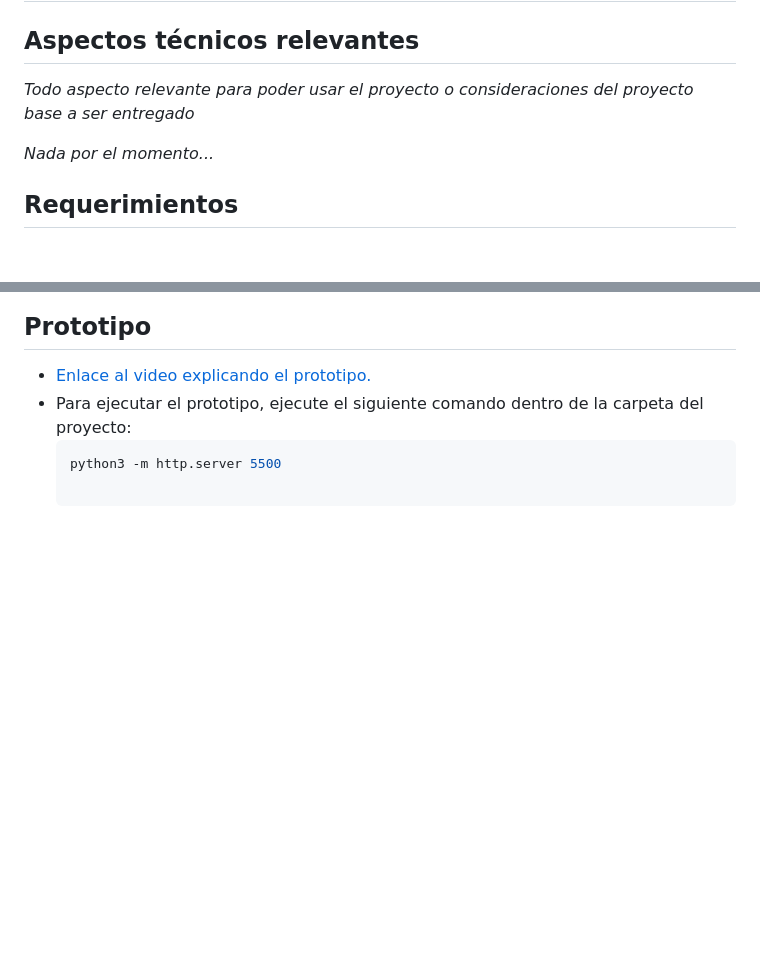
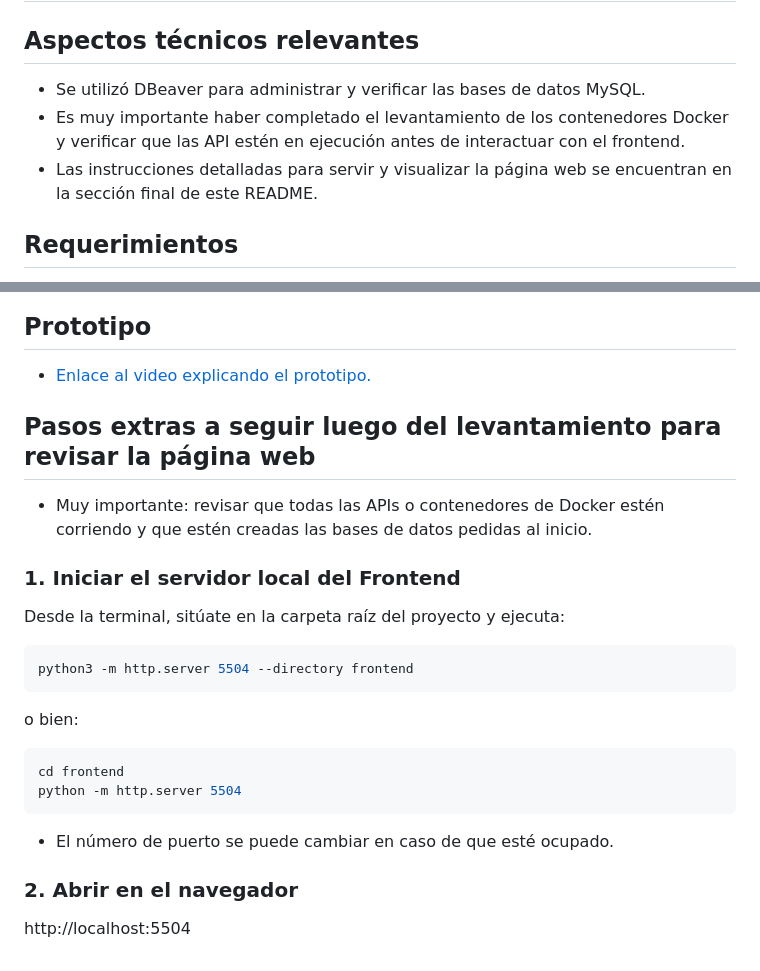
Before and after one commit to Pvuliq/Analisis-, a Markdown page: README.md, 2 parts joined by grey strips. GitHub-like rendering; blank space fills up the shorter version.

Commit message:
se agregan instrucciones y aspectos relevantes en README.md

````diff
--- a/README.md
+++ b/README.md
@@ -15,9 +15,9 @@ Documentación del proyecto en la Wiki en el siguiente [enlace](https://gitlab.i
 
 ## Aspectos técnicos relevantes
 
-_Todo aspecto relevante para poder usar el proyecto o consideraciones del proyecto base a ser entregado_
-
-_Nada por el momento..._
+- Se utilizó DBeaver para administrar y verificar las bases de datos MySQL.
+- Es muy importante haber completado el levantamiento de los contenedores Docker y verificar que las API estén en ejecución antes de interactuar con el frontend.
+- Las instrucciones detalladas para servir y visualizar la página web se encuentran en la sección final de este README.
 
 ## Requerimientos
 
@@ -148,6 +148,28 @@ Capturas de pantalla:
 
 ## Prototipo
 * [Enlace al video explicando el prototipo.](https://youtu.be/3jvmSkmgGNc)
-* Para ejecutar el prototipo, ejecute el siguiente comando dentro de la carpeta del proyecto:
-  ```bash
-  python3 -m http.server 5500
+
+## Pasos extras a seguir luego del levantamiento para revisar la página web
+
+- Muy importante: revisar que todas las APIs o contenedores de Docker estén corriendo y que estén creadas las bases de datos pedidas al inicio.
+
+### 1. Iniciar el servidor local del Frontend
+
+Desde la terminal, sitúate en la carpeta raíz del proyecto y ejecuta:
+
+```bash
+python3 -m http.server 5504 --directory frontend
+```
+
+o bien:
+
+```bash
+cd frontend
+python -m http.server 5504
+```
+
+- El número de puerto se puede cambiar en caso de que esté ocupado.
+
+### 2. Abrir en el navegador
+
+http://localhost:5504
````
